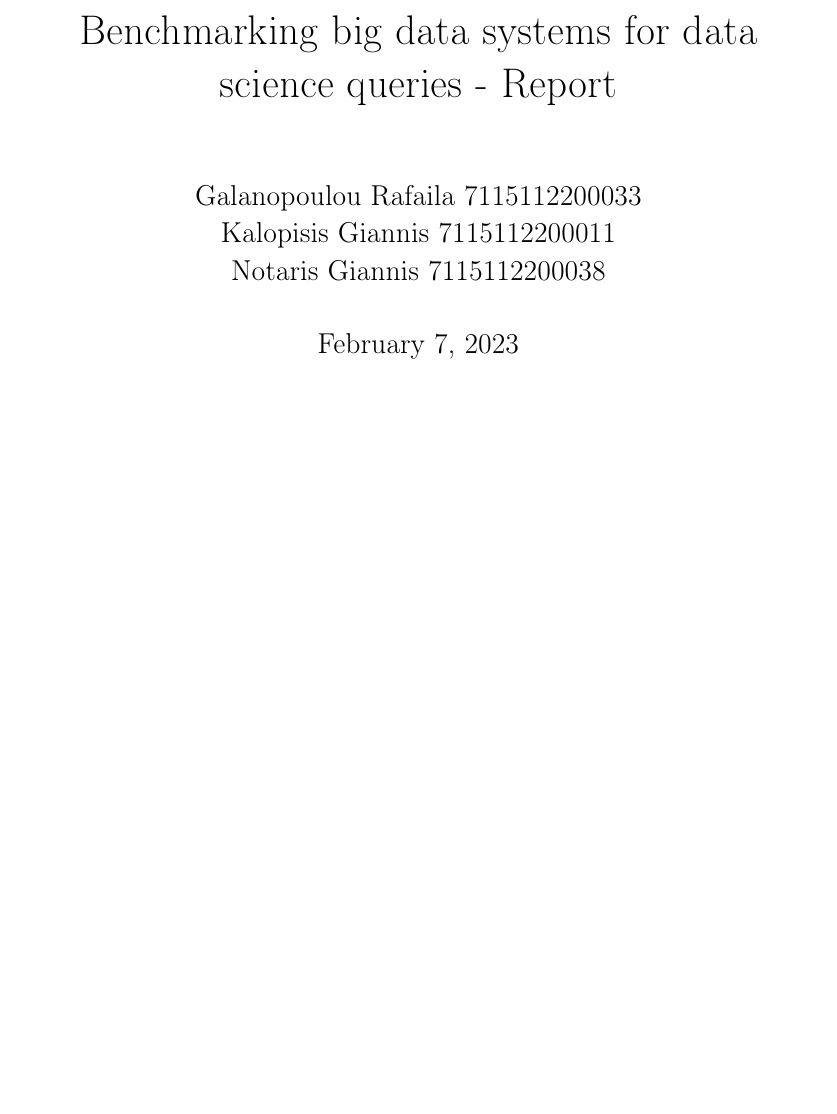
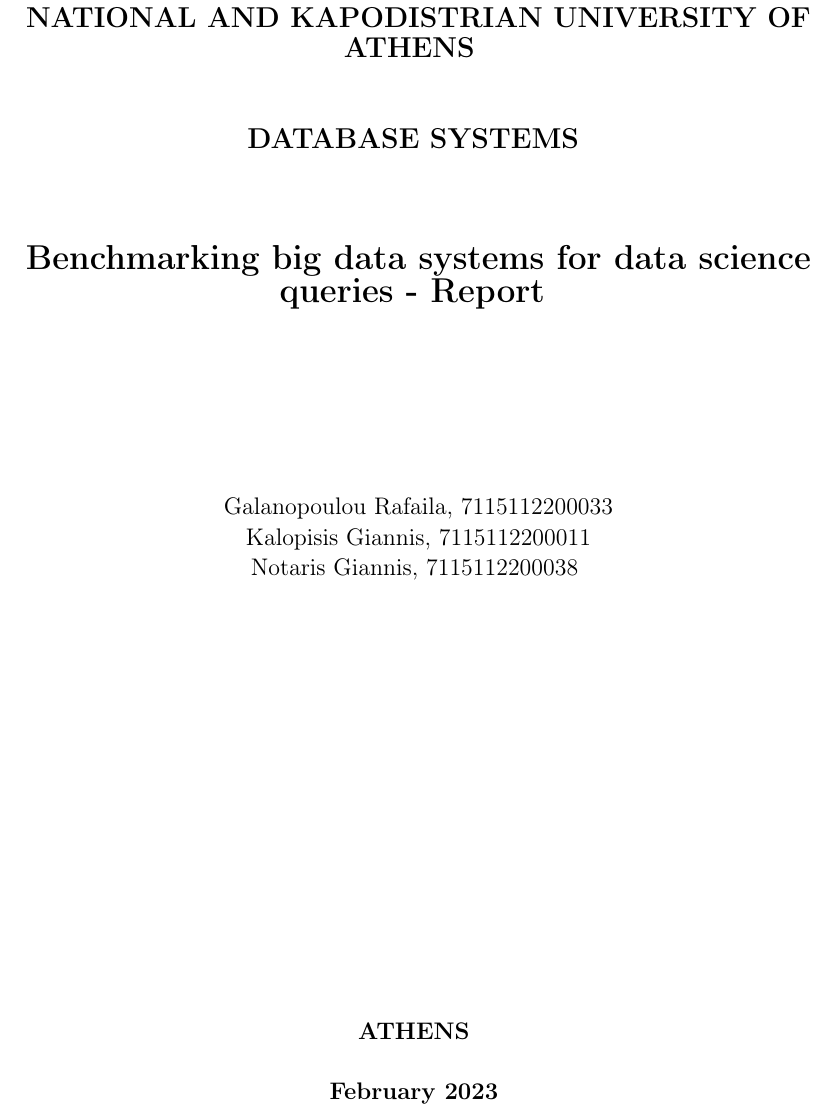
Before and after one commit to rafailagln/BenchmarkingDBMS, a LaTeX thesis (doc/main.tex, which reads doc/tex/frontpage.tex): part of page 1 of 13, cut at the place of the change, the shorter picture padded with empty space. Compiled offline with pdfLaTeX.

Commit message:
Change front page

```diff
--- a/doc/tex/frontpage.tex
+++ b/doc/tex/frontpage.tex
@@ -1,10 +1,23 @@
+% \pdfbookmark[0]{Front page}{label:frontpage}%
+% \begin{titlepage}
+%   \title{Benchmarking big data systems for data science queries - Report}
+%   \author{
+%   Galanopoulou Rafaila 7115112200033
+%   \and
+%   Kalopisis Giannis 7115112200011
+%   \and
+%   Notaris Giannis 7115112200038}
+%   \maketitle
+%   % \begin{center}
+%   %     % Words: \quickwordcount{main}\\ % Word count
+%   %     % Pages: \pageref{LastPage} % Page count
+%   % \end{center}
+% % \projectinfo{}
+% \end{titlepage}
+% \clearpage
+
+
+
+
 \pdfbookmark[0]{Front page}{label:frontpage}%
 \begin{titlepage}
-  \title{Benchmarking big data systems for data science queries - Report}
-  \author{
-  Galanopoulou Rafaila 7115112200033
-  \and
-  Kalopisis Giannis 7115112200011
-  \and
-  Notaris Giannis 7115112200038}
-  \maketitle
@@ -16,2 +27,45 @@
+        \begin{minipage}[t]{\textwidth}
+            \begin{center}
+                {\large \bfseries
+                NATIONAL AND KAPODISTRIAN UNIVERSITY OF ATHENS
+                }
+                \hfill\linebreak\linebreak
+
+                {\large \bfseries
+                DATABASE SYSTEMS
+                }
+                \linebreak
+                \linebreak
+                \hfill\linebreak
+
+
+                {\Large \bfseries
+                Benchmarking big data systems for data science queries - Report
+                }
+                \linebreak\linebreak\linebreak
+                \hfill\linebreak\linebreak\linebreak\linebreak
+                {
+                    Galanopoulou Rafaila, 7115112200033\\
+                    Kalopisis Giannis, 7115112200011\\
+                    Notaris Giannis, 7115112200038
+                }
+
+                \hfill\linebreak\linebreak\linebreak\linebreak\linebreak
+
+            \end{center}
+        \end{minipage}
+
+        \vfill
+        \begin{center}
+        {\bfseries
+            ATHENS
+        }
+        \linebreak
+
+        {\bfseries
+            February 2023
+        }
+        \end{center}
+        \clearpage
 \end{titlepage}
-\clearpage
+% \newpage\null\newpage
```
Also changed, not shown: doc/tex/frontpage.tex (8 more changed lines).
